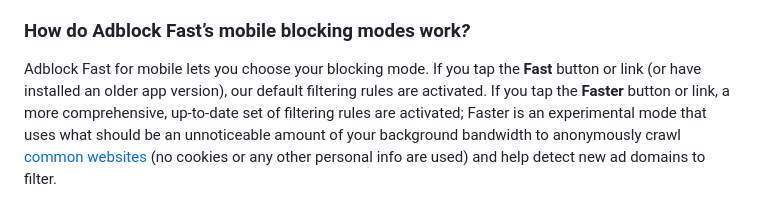
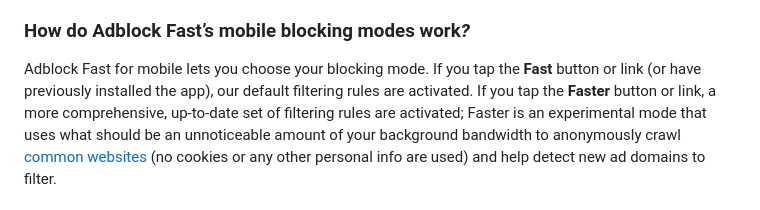
Before and after one commit to rocketshipapps/adblockfast, a Markdown page: README.md, the part around the change. Rendered like a GitHub page.

Commit message:
Copyedited.

```diff
--- a/README.md
+++ b/README.md
@@ -185,7 +185,7 @@ visited pages.
 ### How do Adblock Fast’s mobile blocking modes work<em>?</em>
 
 Adblock Fast for mobile lets you choose your blocking mode. If you tap the **Fast** button or link
-(or have installed an older app version), our default filtering rules are activated. If you tap the
+(or have previously installed the app), our default filtering rules are activated. If you tap the
 **Faster** button or link, a more comprehensive, up-to-date set of filtering rules are activated;
 Faster is an experimental mode that uses what should be an unnoticeable amount of your background
 bandwidth to anonymously crawl [common websites](network/urls.txt) (no cookies or any other personal
```
